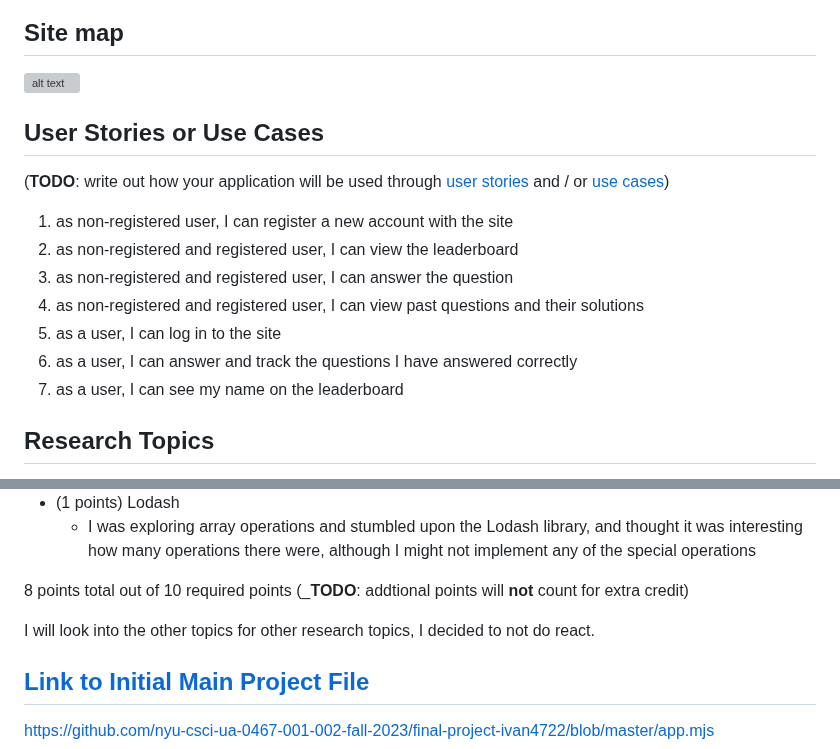
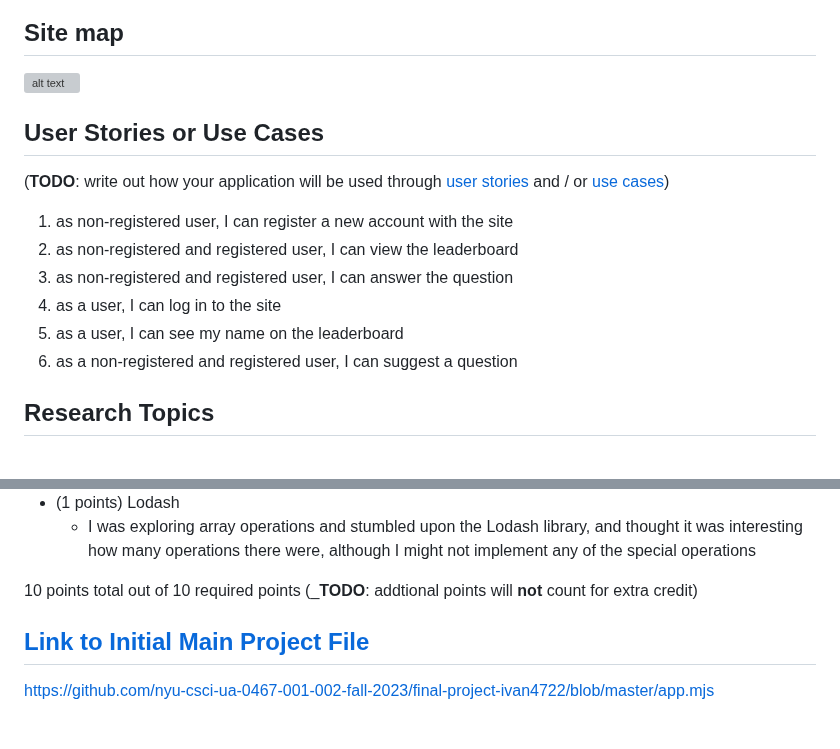
Before and after one commit to ivan4722/dailypuzzle, a Markdown page: README.md, 2 parts joined by grey strips. Drawn GitHub-style; blank space fills up the shorter version; grey boxes are pictures that could not be loaded.

```diff
--- a/README.md
+++ b/README.md
@@ -52,10 +51,9 @@ https://github.com/nyu-csci-ua-0467-001-002-fall-2023/final-project-ivan4722/blo
 1. as non-registered user, I can register a new account with the site
 2. as non-registered and registered user, I can view the leaderboard
 3. as non-registered and registered user, I can answer the question
-4. as non-registered and registered user, I can view past questions and their solutions
-5. as a user, I can log in to the site
-6. as a user, I can answer and track the questions I have answered correctly
-7. as a user, I can see my name on the leaderboard
+4. as a user, I can log in to the site
+5. as a user, I can see my name on the leaderboard
+6. as a non-registered and registered user, I can suggest a question
 
 ## Research Topics
 
@@ -72,10 +70,7 @@ https://github.com/nyu-csci-ua-0467-001-002-fall-2023/final-project-ivan4722/blo
 * (1 points) Lodash
     * I was exploring array operations and stumbled upon the Lodash library, and thought it was interesting how many operations there were, although I might not implement any of the special operations
 
-8 points total out of 10 required points (___TODO__: addtional points will __not__ count for extra credit)
-
-I will look into the other topics for other research topics, I decided to not do react.
-
+10 points total out of 10 required points (___TODO__: addtional points will __not__ count for extra credit)
 
 ## [Link to Initial Main Project File](app.mjs)
 
```
Also changed, not shown: other parts of README.md (+2 -3 lines).
